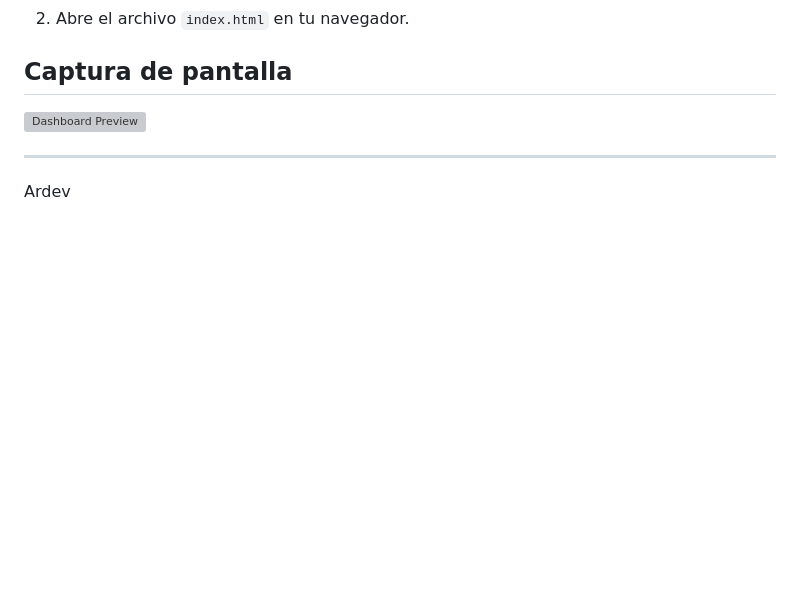
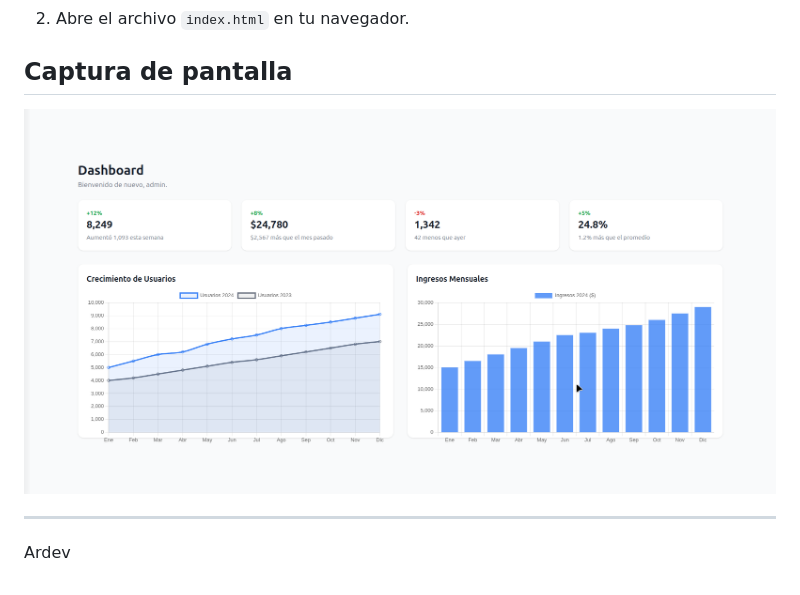
Before and after one commit to Ariff-dev/maquetacion_tailwind_university, a Markdown page: README.md, the part around the change. Rendered like a GitHub page; pictures changed too: preview.png (added); blank space fills up the shorter version; grey boxes are pictures that could not be loaded.

Commit message:
Image Preview

```diff
--- a/README.md
+++ b/README.md
@@ -28,7 +28,7 @@ También incluye dos gráficas:
 
 ## Captura de pantalla
 
-![Dashboard Preview](./image.png)
+![Dashboard Preview](./preview.png)
 
 ---
 Ardev
```
